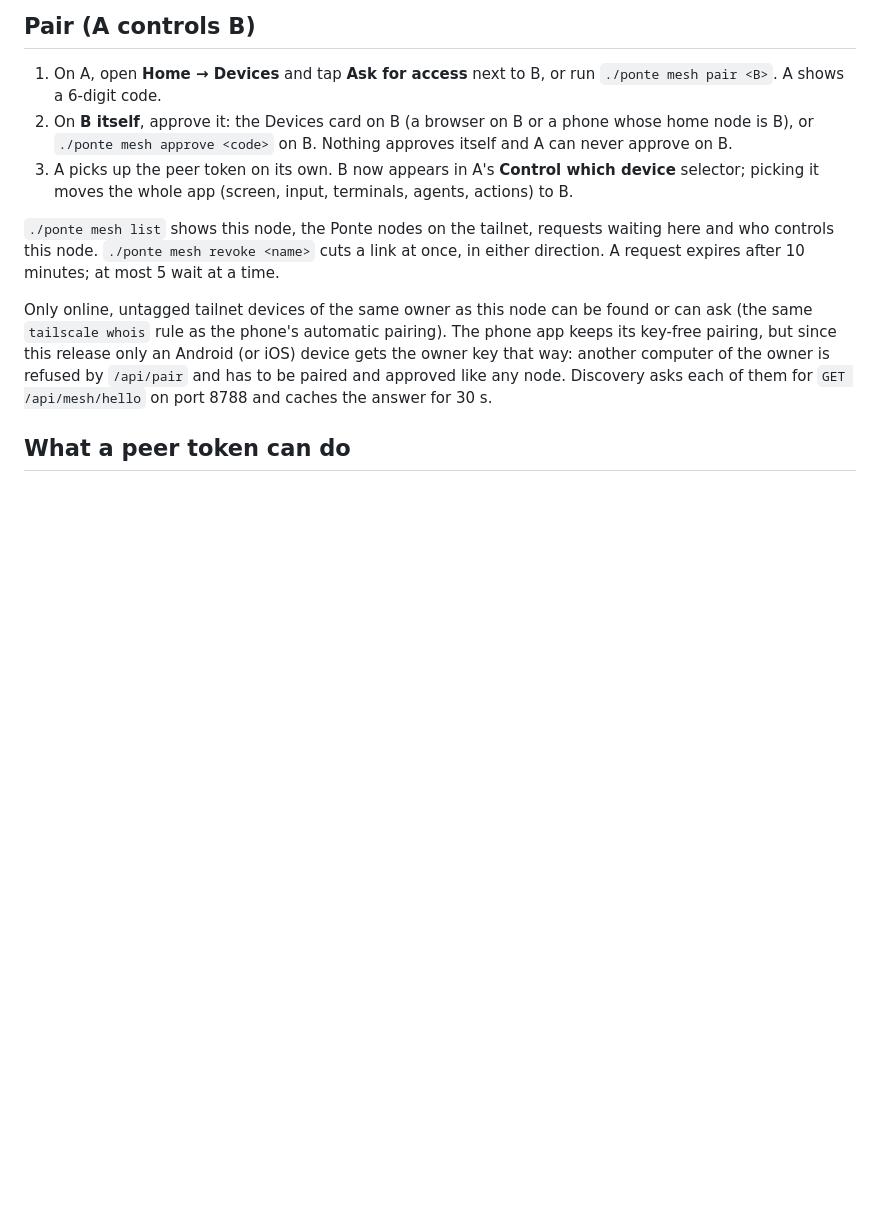
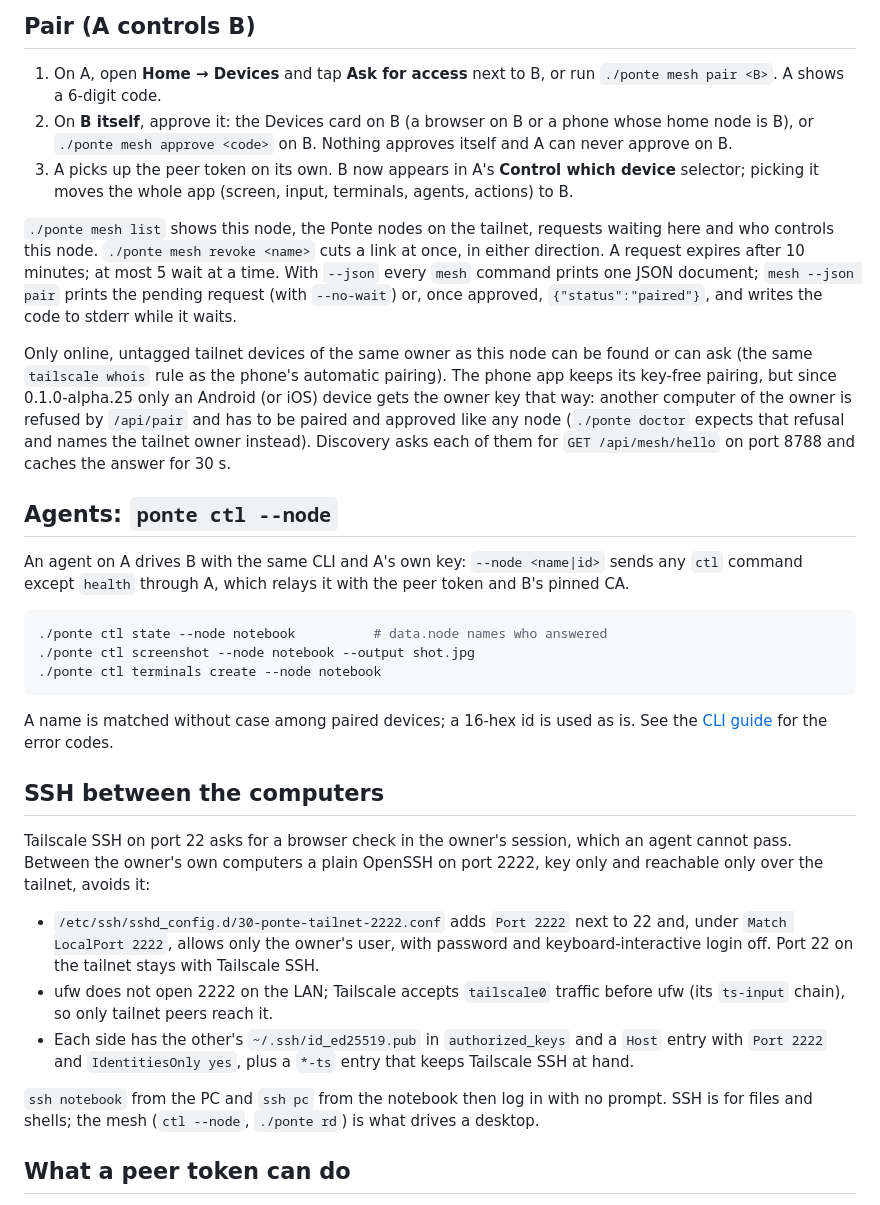
Before and after one commit to LucasOl1337/ponte, a Markdown page: docs/mesh.md, the part around the change. Drawn GitHub-style; blank space fills up the shorter version.

Commit message:
docs(mesh): agents through ctl --node, mesh --json, and key-only SSH on 2222 between the computers

````diff
--- a/docs/mesh.md
+++ b/docs/mesh.md
@@ -18,9 +18,31 @@ It clones or updates `~/Projects/ponte`, checks the dependencies (printing the `
 2. On **B itself**, approve it: the Devices card on B (a browser on B or a phone whose home node is B), or `./ponte mesh approve <code>` on B. Nothing approves itself and A can never approve on B.
 3. A picks up the peer token on its own. B now appears in A's **Control which device** selector; picking it moves the whole app (screen, input, terminals, agents, actions) to B.
 
-`./ponte mesh list` shows this node, the Ponte nodes on the tailnet, requests waiting here and who controls this node. `./ponte mesh revoke <name>` cuts a link at once, in either direction. A request expires after 10 minutes; at most 5 wait at a time.
+`./ponte mesh list` shows this node, the Ponte nodes on the tailnet, requests waiting here and who controls this node. `./ponte mesh revoke <name>` cuts a link at once, in either direction. A request expires after 10 minutes; at most 5 wait at a time. With `--json` every `mesh` command prints one JSON document; `mesh --json pair` prints the pending request (with `--no-wait`) or, once approved, `{"status":"paired"}`, and writes the code to stderr while it waits.
 
-Only online, untagged tailnet devices of the same owner as this node can be found or can ask (the same `tailscale whois` rule as the phone's automatic pairing). The phone app keeps its key-free pairing, but since this release only an Android (or iOS) device gets the owner key that way: another computer of the owner is refused by `/api/pair` and has to be paired and approved like any node. Discovery asks each of them for `GET /api/mesh/hello` on port 8788 and caches the answer for 30 s.
+Only online, untagged tailnet devices of the same owner as this node can be found or can ask (the same `tailscale whois` rule as the phone's automatic pairing). The phone app keeps its key-free pairing, but since 0.1.0-alpha.25 only an Android (or iOS) device gets the owner key that way: another computer of the owner is refused by `/api/pair` and has to be paired and approved like any node (`./ponte doctor` expects that refusal and names the tailnet owner instead). Discovery asks each of them for `GET /api/mesh/hello` on port 8788 and caches the answer for 30 s.
+
+## Agents: `ponte ctl --node`
+
+An agent on A drives B with the same CLI and A's own key: `--node <name|id>` sends any `ctl` command except `health` through A, which relays it with the peer token and B's pinned CA.
+
+```sh
+./ponte ctl state --node notebook          # data.node names who answered
+./ponte ctl screenshot --node notebook --output shot.jpg
+./ponte ctl terminals create --node notebook
+```
+
+A name is matched without case among paired devices; a 16-hex id is used as is. See the [CLI guide](cli.md#outro-aparelho-da-malha---node) for the error codes.
+
+## SSH between the computers
+
+Tailscale SSH on port 22 asks for a browser check in the owner's session, which an agent cannot pass. Between the owner's own computers a plain OpenSSH on port 2222, key only and reachable only over the tailnet, avoids it:
+
+- `/etc/ssh/sshd_config.d/30-ponte-tailnet-2222.conf` adds `Port 2222` next to 22 and, under `Match LocalPort 2222`, allows only the owner's user, with password and keyboard-interactive login off. Port 22 on the tailnet stays with Tailscale SSH.
+- ufw does not open 2222 on the LAN; Tailscale accepts `tailscale0` traffic before ufw (its `ts-input` chain), so only tailnet peers reach it.
+- Each side has the other's `~/.ssh/id_ed25519.pub` in `authorized_keys` and a `Host` entry with `Port 2222` and `IdentitiesOnly yes`, plus a `*-ts` entry that keeps Tailscale SSH at hand.
+
+`ssh notebook` from the PC and `ssh pc` from the notebook then log in with no prompt. SSH is for files and shells; the mesh (`ctl --node`, `./ponte rd`) is what drives a desktop.
 
 ## What a peer token can do
 
````
Also changed, not shown: docs/cli.md (+30 -0 lines).
